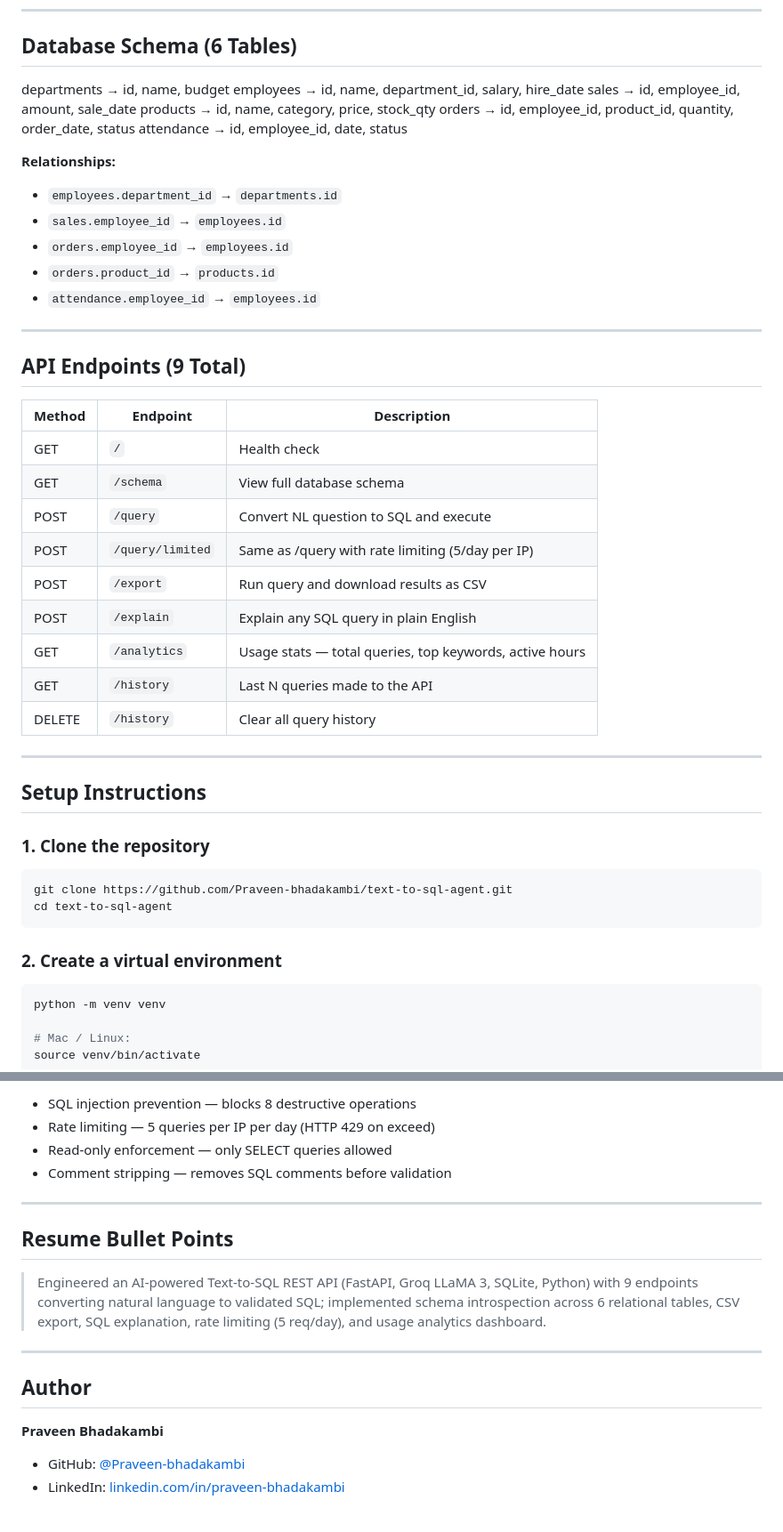
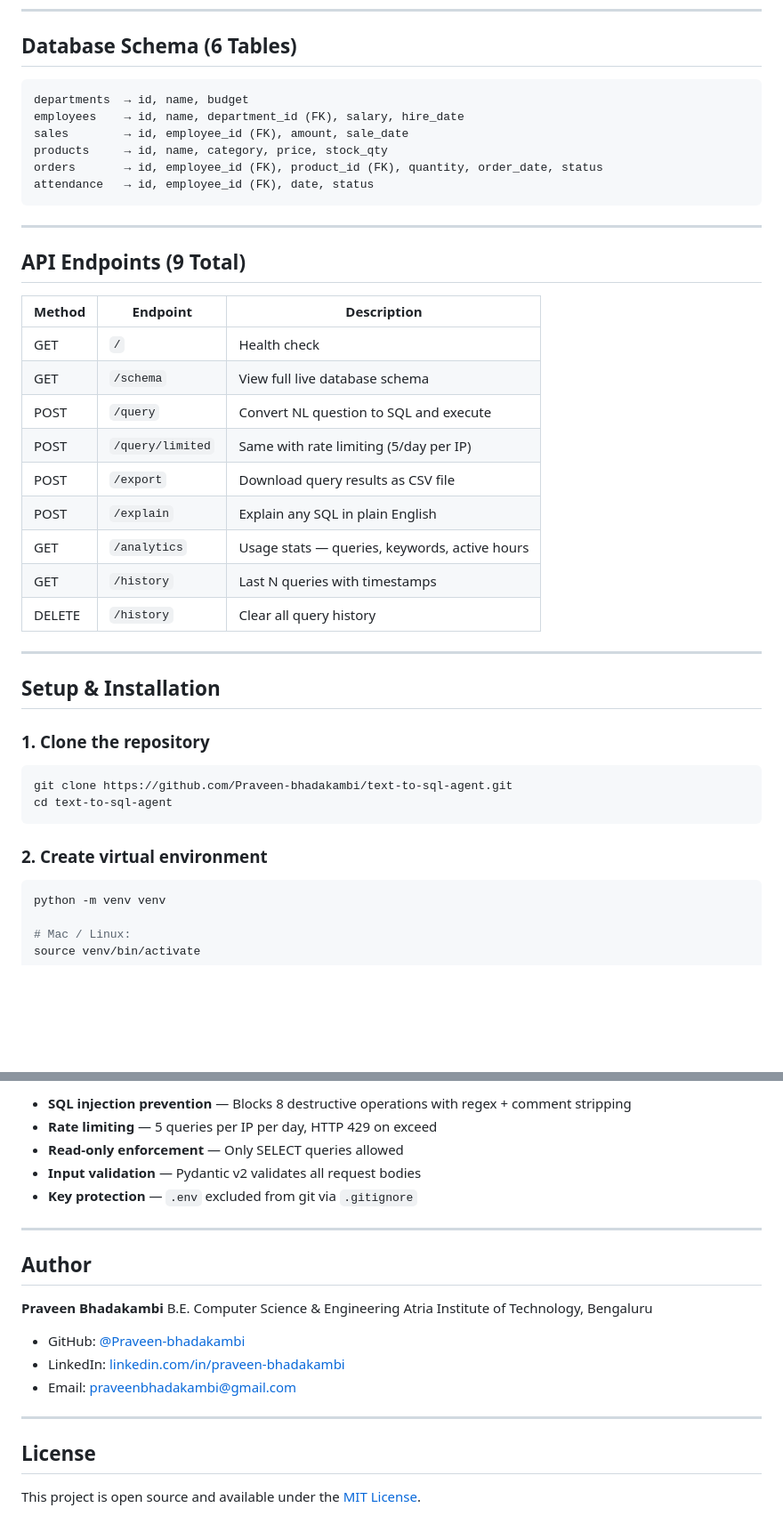
Before and after one commit to Praveen-bhadakambi/text-to-sql-agent, a Markdown page: README.md, 2 parts joined by grey strips. Shown at 89% size. GitHub-like rendering; blank space fills up the shorter version.

````diff
--- a/README.md
+++ b/README.md
@@ -47,20 +83,14 @@ text-to-sql-agent/
 
 ## Database Schema (6 Tables)
 
-departments → id, name, budget
-employees → id, name, department_id, salary, hire_date
-sales → id, employee_id, amount, sale_date
-products → id, name, category, price, stock_qty
-orders → id, employee_id, product_id, quantity, order_date, status
-attendance → id, employee_id, date, status
-
-
-**Relationships:**
-- `employees.department_id` → `departments.id`
-- `sales.employee_id` → `employees.id`
-- `orders.employee_id` → `employees.id`
-- `orders.product_id` → `products.id`
-- `attendance.employee_id` → `employees.id`
+```
+departments  → id, name, budget
+employees    → id, name, department_id (FK), salary, hire_date
+sales        → id, employee_id (FK), amount, sale_date
+products     → id, name, category, price, stock_qty
+orders       → id, employee_id (FK), product_id (FK), quantity, order_date, status
+attendance   → id, employee_id (FK), date, status
+```
 
 ---
 
@@ -69,18 +99,18 @@ attendance → id, employee_id, date, status
 | Method | Endpoint | Description |
 |---|---|---|
 | GET | `/` | Health check |
-| GET | `/schema` | View full database schema |
+| GET | `/schema` | View full live database schema |
 | POST | `/query` | Convert NL question to SQL and execute |
-| POST | `/query/limited` | Same as /query with rate limiting (5/day per IP) |
-| POST | `/export` | Run query and download results as CSV |
-| POST | `/explain` | Explain any SQL query in plain English |
-| GET | `/analytics` | Usage stats — total queries, top keywords, active hours |
-| GET | `/history` | Last N queries made to the API |
+| POST | `/query/limited` | Same with rate limiting (5/day per IP) |
+| POST | `/export` | Download query results as CSV file |
+| POST | `/explain` | Explain any SQL in plain English |
+| GET | `/analytics` | Usage stats — queries, keywords, active hours |
+| GET | `/history` | Last N queries with timestamps |
 | DELETE | `/history` | Clear all query history |
 
 ---
 
-## Setup Instructions
+## Setup & Installation
 
 ### 1. Clone the repository
 
@@ -89,7 +119,7 @@ git clone https://github.com/Praveen-bhadakambi/text-to-sql-agent.git
 cd text-to-sql-agent
 ```
 
-### 2. Create a virtual environment
+### 2. Create virtual environment
 
 ```bash
 python -m venv venv
@@ -192,19 +229,24 @@ JSON response returned to user
 
-- SQL injection prevention — blocks 8 destructive operations
-- Rate limiting — 5 queries per IP per day (HTTP 429 on exceed)
-- Read-only enforcement — only SELECT queries allowed
-- Comment stripping — removes SQL comments before validation
-
----
-
-## Resume Bullet Points
-
-> Engineered an AI-powered Text-to-SQL REST API (FastAPI, Groq LLaMA 3, SQLite, Python) with 9 endpoints converting natural language to validated SQL; implemented schema introspection across 6 relational tables, CSV export, SQL explanation, rate limiting (5 req/day), and usage analytics dashboard.
+- **SQL injection prevention** — Blocks 8 destructive operations with regex + comment stripping
+- **Rate limiting** — 5 queries per IP per day, HTTP 429 on exceed
+- **Read-only enforcement** — Only SELECT queries allowed
+- **Input validation** — Pydantic v2 validates all request bodies
+- **Key protection** — `.env` excluded from git via `.gitignore`
 
 ---
 
 ## Author
 
 **Praveen Bhadakambi**
+B.E. Computer Science & Engineering
+Atria Institute of Technology, Bengaluru
+
 - GitHub: [@Praveen-bhadakambi](https://github.com/Praveen-bhadakambi)
 - LinkedIn: [linkedin.com/in/praveen-bhadakambi](https://linkedin.com/in/praveen-bhadakambi)
+- Email: praveenbhadakambi@gmail.com
+
+---
+
+## License
+
+This project is open source and available under the [MIT License](LICENSE).
````
Also changed, not shown: other parts of README.md (+91 -48 lines).
